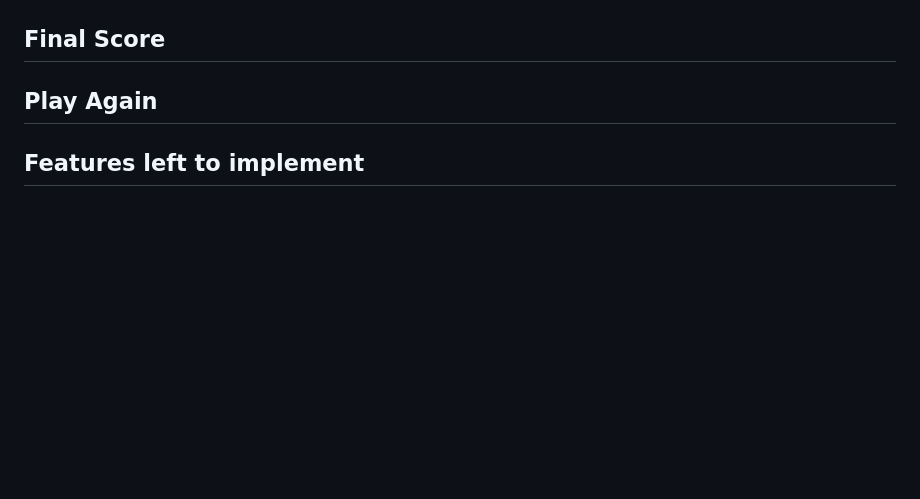
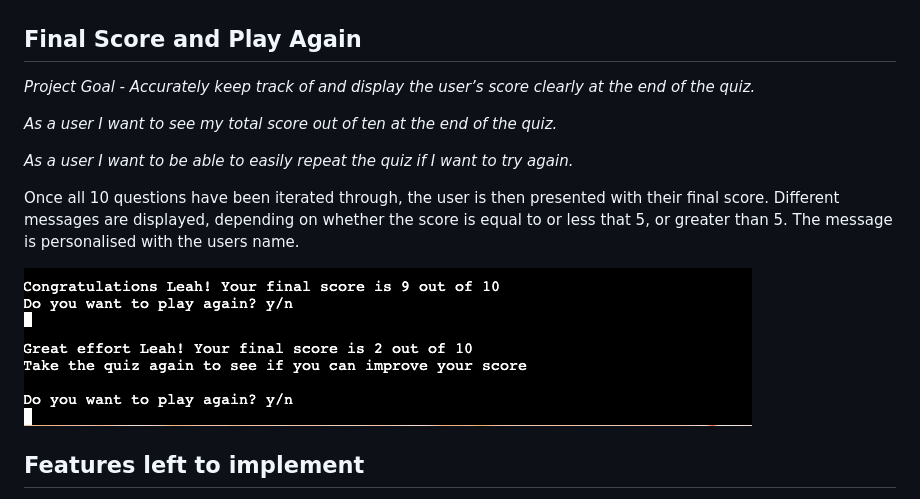
Before and after one commit to cornishcoder1/Food_of_Japan_Quiz, a Markdown page: README.md, the part around the change. GitHub-like rendering; pictures changed too: assets/screenshots/final_score_2.png (added); blank space fills up the shorter version.

Commit message:
Add second final score screenshot to assets

```diff
--- a/README.md
+++ b/README.md
@@ -125,9 +125,20 @@ If the correct answer is selected by the user, they are informed with the output
 
 <img src="assets/screenshots/question_incorrect.png">
 
-## Final Score
+## Final Score and Play Again
+*Project Goal - Accurately keep track of and display the user’s score clearly at the end of the quiz.*
 
-## Play Again
+*As a user I want to see my total score out of ten at the end of the quiz.*
+
+*As a user I want to be able to easily repeat the quiz if I want to try again.*
+
+Once all 10 questions have been iterated through, the user is then presented with their final score. Different messages are displayed, depending on whether the score is equal to or less that 5, or greater than 5. The message is personalised with the users name.
+
+<img src="assets/screenshots/final_score.png">
+
+<img src="assets/screenshots/final_score_2.png">
+
+
 
 ## Features left to implement
 
```
